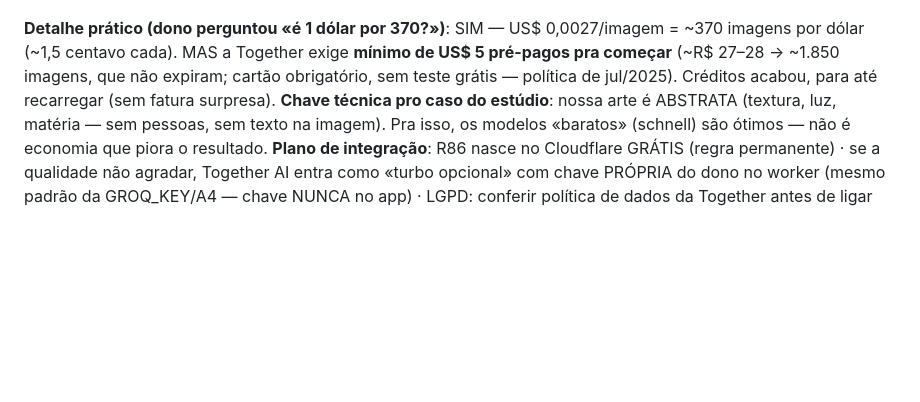
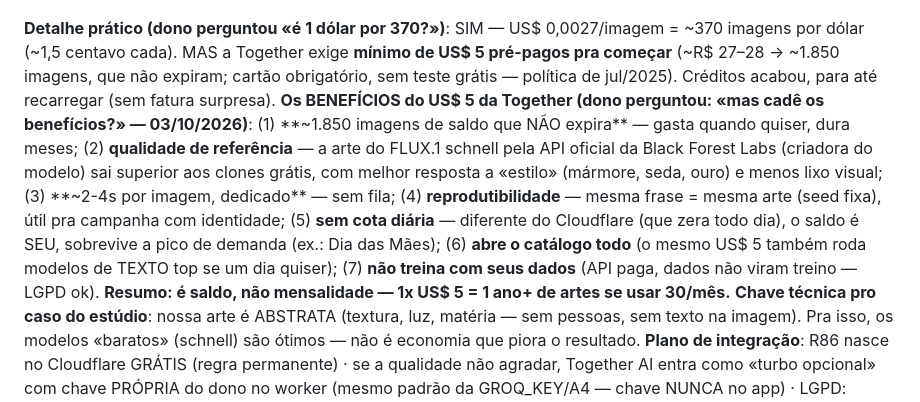
Before and after one commit to geniterapeuta12-tech/fenix-estetica, a Markdown page: PLANEJAMENTO.md, the part around the change. Drawn GitHub-style; blank space fills up the shorter version.

Commit message:
Mesa A6: benefícios do US$5 da Together (saldo eterno ~1850 img · qualidade oficial · sem cota diária · seed fixa · não treina)

```diff
--- a/PLANEJAMENTO.md
+++ b/PLANEJAMENTO.md
@@ -91,6 +91,7 @@ Preços verificados em 03/10/2026 (fontes: Cloudflare, NodeTool, TokenMix, Model
 | Gemini/Imagen | grátis c/ limites | — | ❌ LGPD (treina com prompts) — dono já rejeitou |
 
 **Detalhe prático (dono perguntou «é 1 dólar por 370?»)**: SIM — US$ 0,0027/imagem = ~370 imagens por dólar (~1,5 centavo cada). MAS a Together exige **mínimo de US$ 5 pré-pagos pra começar** (~R$ 27–28 → ~1.850 imagens, que não expiram; cartão obrigatório, sem teste grátis — política de jul/2025). Créditos acabou, para até recarregar (sem fatura surpresa).
+**Os BENEFÍCIOS do US$ 5 da Together (dono perguntou: «mas cadê os benefícios?» — 03/10/2026)**: (1) **~1.850 imagens de saldo que NÃO expira** — gasta quando quiser, dura meses; (2) **qualidade de referência** — a arte do FLUX.1 schnell pela API oficial da Black Forest Labs (criadora do modelo) sai superior aos clones grátis, com melhor resposta a «estilo» (mármore, seda, ouro) e menos lixo visual; (3) **~2-4s por imagem, dedicado** — sem fila; (4) **reprodutibilidade** — mesma frase = mesma arte (seed fixa), útil pra campanha com identidade; (5) **sem cota diária** — diferente do Cloudflare (que zera todo dia), o saldo é SEU, sobrevive a pico de demanda (ex.: Dia das Mães); (6) **abre o catálogo todo** (o mesmo US$ 5 também roda modelos de TEXTO top se um dia quiser); (7) **não treina com seus dados** (API paga, dados não viram treino — LGPD ok). **Resumo: é saldo, não mensalidade — 1x US$ 5 = 1 ano+ de artes se usar 30/mês.**
 **Chave técnica pro caso do estúdio**: nossa arte é ABSTRATA (textura, luz, matéria — sem pessoas, sem texto na imagem). Pra isso, os modelos «baratos» (schnell) são ótimos — não é economia que piora o resultado.
 **Plano de integração**: R86 nasce no Cloudflare GRÁTIS (regra permanente) · se a qualidade não agradar, Together AI entra como «turbo opcional» com chave PRÓPRIA do dono no worker (mesmo padrão da GROQ_KEY/A4 — chave NUNCA no app) · LGPD: conferir política de dados da Together antes de ligar (se duvidar, fica só no Cloudflare).
 
```
